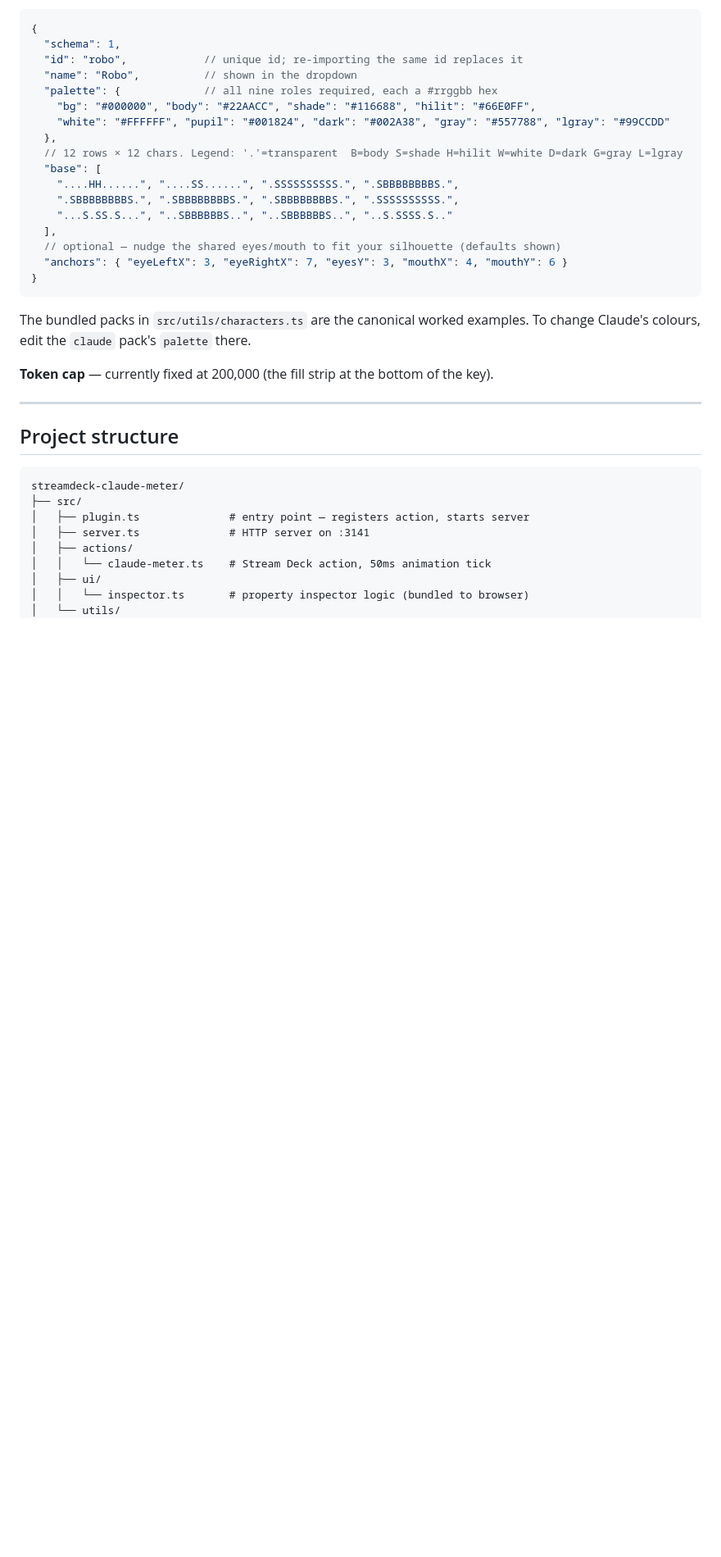
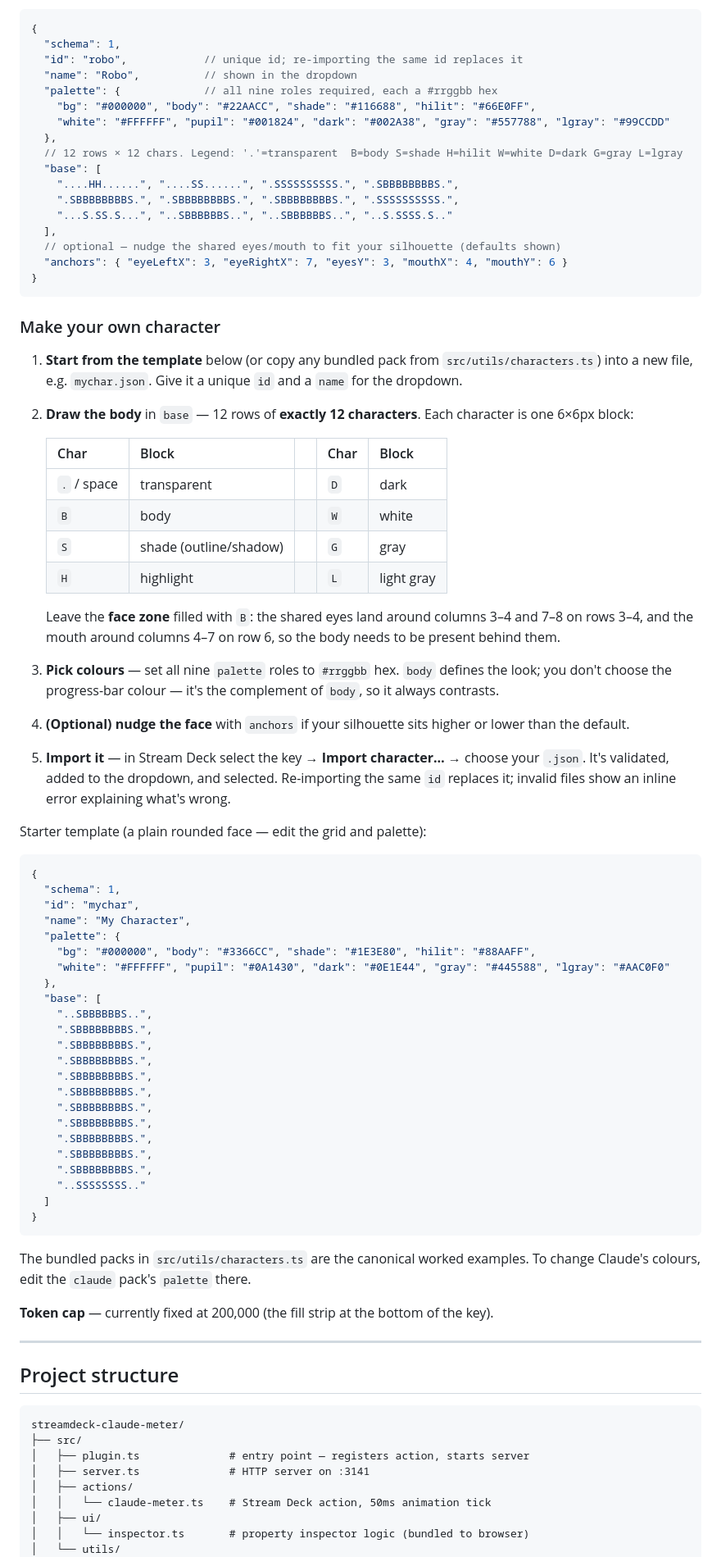
Before and after one commit to mishigo-co/claude-code-meter-for-stream-deck, a Markdown page: README.md, the part around the change. Shown at 82% size. GitHub-like rendering; blank space fills up the shorter version.

Commit message:
docs: add "make your own character" walkthrough to README
Step-by-step guide to authoring a character pack: grid legend table, the
face-zone constraint, palette/anchors notes, and a copy-paste starter
template (verified against validatePack).

Co-Authored-By: Claude Opus 4.8 <noreply@anthropic.com>

````diff
--- a/README.md
+++ b/README.md
@@ -168,6 +168,60 @@ dropdown for every key. Bad files are rejected with an inline error.
 }
 ```
 
+### Make your own character
+
+1. **Start from the template** below (or copy any bundled pack from `src/utils/characters.ts`) into a
+   new file, e.g. `mychar.json`. Give it a unique `id` and a `name` for the dropdown.
+
+2. **Draw the body** in `base` — 12 rows of **exactly 12 characters**. Each character is one 6×6px block:
+
+   | Char | Block | | Char | Block |
+   |------|-------|-|------|-------|
+   | `.` / space | transparent | | `D` | dark |
+   | `B` | body | | `W` | white |
+   | `S` | shade (outline/shadow) | | `G` | gray |
+   | `H` | highlight | | `L` | light gray |
+
+   Leave the **face zone** filled with `B`: the shared eyes land around columns 3–4 and 7–8 on rows 3–4,
+   and the mouth around columns 4–7 on row 6, so the body needs to be present behind them.
+
+3. **Pick colours** — set all nine `palette` roles to `#rrggbb` hex. `body` defines the look; you don't
+   choose the progress-bar colour — it's the complement of `body`, so it always contrasts.
+
+4. **(Optional) nudge the face** with `anchors` if your silhouette sits higher or lower than the default.
+
+5. **Import it** — in Stream Deck select the key → **Import character…** → choose your `.json`. It's
+   validated, added to the dropdown, and selected. Re-importing the same `id` replaces it; invalid files
+   show an inline error explaining what's wrong.
+
+Starter template (a plain rounded face — edit the grid and palette):
+
+```json
+{
+  "schema": 1,
+  "id": "mychar",
+  "name": "My Character",
+  "palette": {
+    "bg": "#000000", "body": "#3366CC", "shade": "#1E3E80", "hilit": "#88AAFF",
+    "white": "#FFFFFF", "pupil": "#0A1430", "dark": "#0E1E44", "gray": "#445588", "lgray": "#AAC0F0"
+  },
+  "base": [
+    "..SBBBBBBS..",
+    ".SBBBBBBBBS.",
+    ".SBBBBBBBBS.",
+    ".SBBBBBBBBS.",
+    ".SBBBBBBBBS.",
+    ".SBBBBBBBBS.",
+    ".SBBBBBBBBS.",
+    ".SBBBBBBBBS.",
+    ".SBBBBBBBBS.",
+    ".SBBBBBBBBS.",
+    ".SBBBBBBBBS.",
+    "..SSSSSSSS.."
+  ]
+}
+```
+
 The bundled packs in `src/utils/characters.ts` are the canonical worked examples. To change Claude's
 colours, edit the `claude` pack's `palette` there.
 
````
